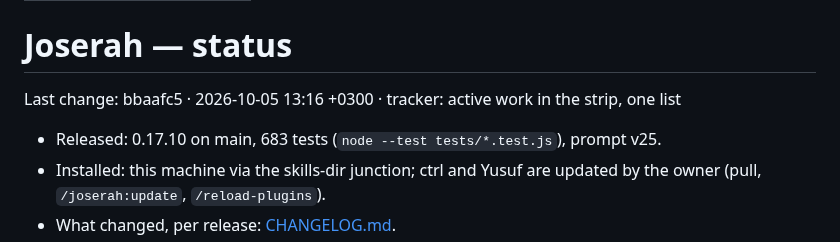
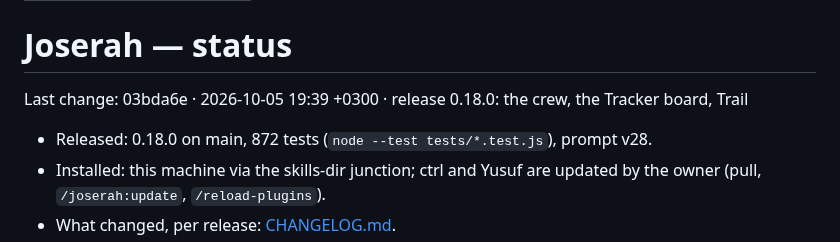
Before and after one commit to SerVian7/joserah, a Markdown page: docs/status.md, the part around the change. GitHub-like rendering.

Commit message:
status: last change 03bda6e (release 0.18.0)
Sonnet medium — Joserah Builder

```diff
--- a/docs/status.md
+++ b/docs/status.md
@@ -5,9 +5,9 @@ type: status
 
 # Joserah — status
 
-Last change: bbaafc5 · 2026-10-05 13:16 +0300 · tracker: active work in the strip, one list
+Last change: 03bda6e · 2026-10-05 19:39 +0300 · release 0.18.0: the crew, the Tracker board, Trail
 
-- Released: 0.17.10 on main, 683 tests (`node --test tests/*.test.js`), prompt v25.
+- Released: 0.18.0 on main, 872 tests (`node --test tests/*.test.js`), prompt v28.
 - Installed: this machine via the skills-dir junction; ctrl and Yusuf are updated by the owner (pull, `/joserah:update`, `/reload-plugins`).
 - What changed, per release: [CHANGELOG.md](../CHANGELOG.md).
 - Open: getSecret's terminal-prompt branch is untested (no TTY in the suite); memory `claims.js` lacks the workspace tool's calculation-vs-measurement and conflict checks.
```
